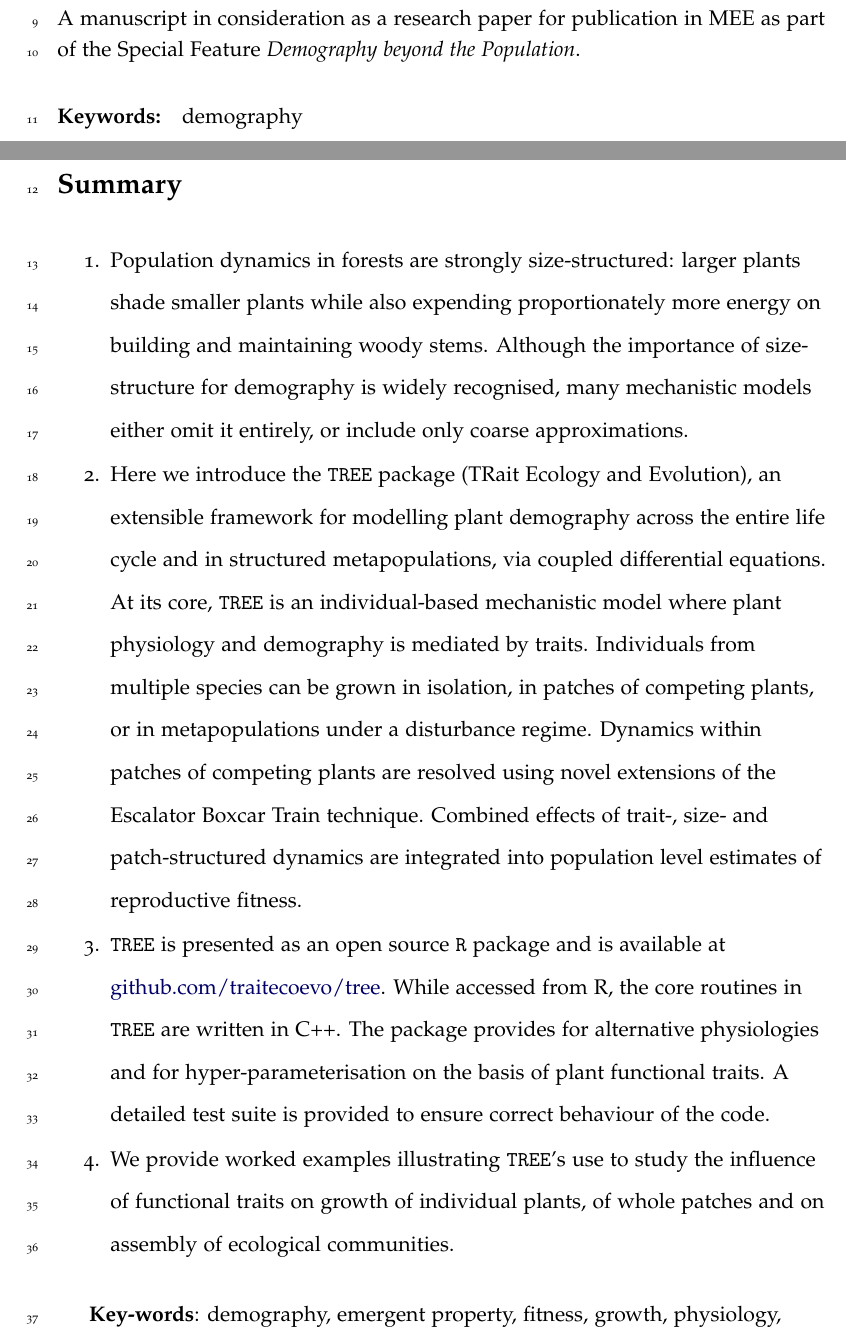
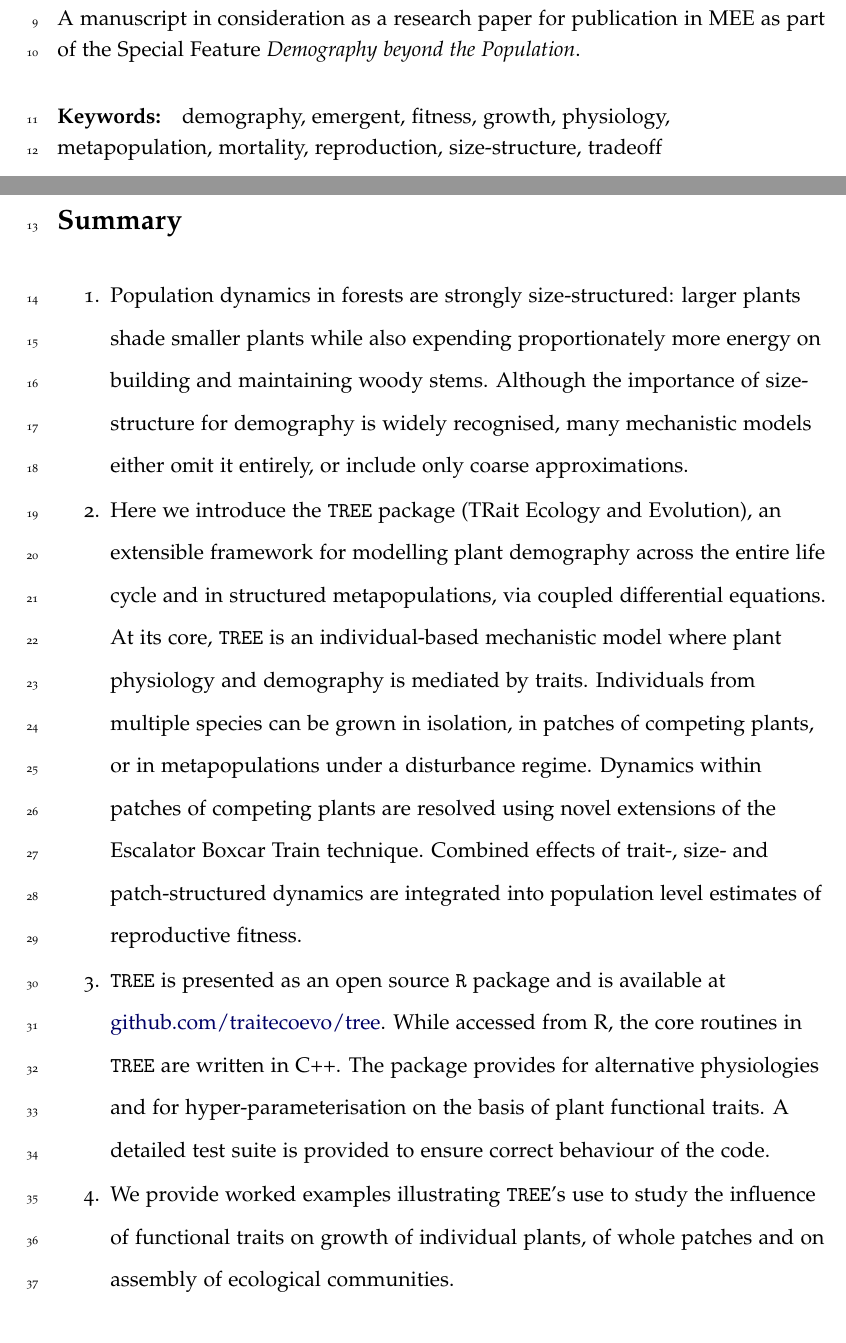
Before and after one commit to traitecoevo/plant_paper, a LaTeX document (ms.tex): two parts of pages 1 and 2 of 30, joined at a grey line, cut so that both start at the same text. Compiled offline with pdfLaTeX.

Commit message:
Move keywords up

```diff
--- a/ms.tex
+++ b/ms.tex
@@ -22,8 +22,9 @@ publication in MEE as part of the Special Feature \emph{Demography
 
 \mstype{Applications Note}
 \runninghead{TREE}
-% TODO: need more keywords here
-\keywords{demography}
+\keywords{demography, emergent, fitness, growth,
+physiology, metapopulation, mortality, reproduction, size-structure,
+tradeoff}
 
 \begin{document}
 \mstitlepage
@@ -69,10 +70,6 @@ publication in MEE as part of the Special Feature \emph{Demography
   influence of functional traits on growth of individual plants, of
   whole patches and on assembly of ecological communities.
 \end{enumerate}
-
-\textbf{Key-words}: demography, emergent property, fitness, growth,
-physiology, metapopulation, mortality, reproduction, size-structure,
-tradeoff
 
 \section{Introduction}\label{introduction}
 
```
